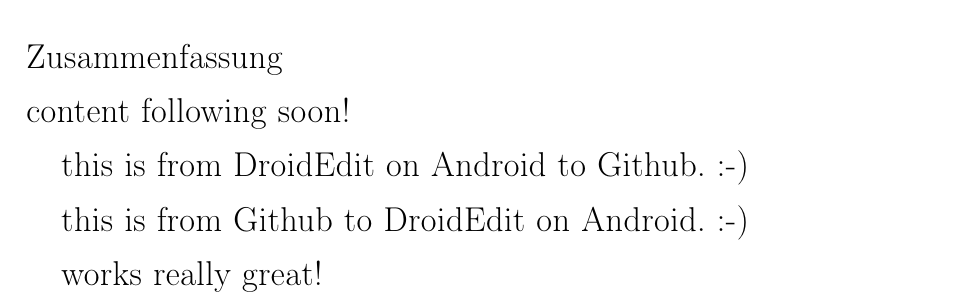
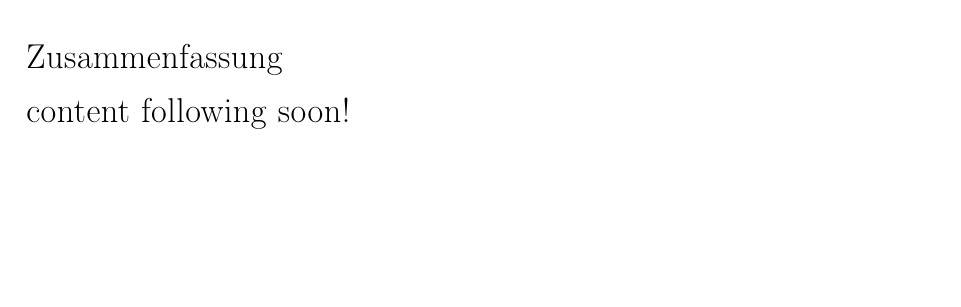
Before and after one commit to flashback2k14/pa, a LaTeX document (main.tex, which reads zusammenfassung.tex): part of page 11 of 14, cut so that both start at the same text, the shorter picture padded with empty space. Compiled offline with pdfLaTeX.

Commit message:
com because sync error

```diff
--- a/zusammenfassung.tex
+++ b/zusammenfassung.tex
@@ -1,9 +1,3 @@
 \Large{Zusammenfassung}
 \newline
 content following soon!
-
-this is from DroidEdit on Android to Github. :-)
-
-this is from Github to DroidEdit on Android. :-)
-
-works really great!
```
